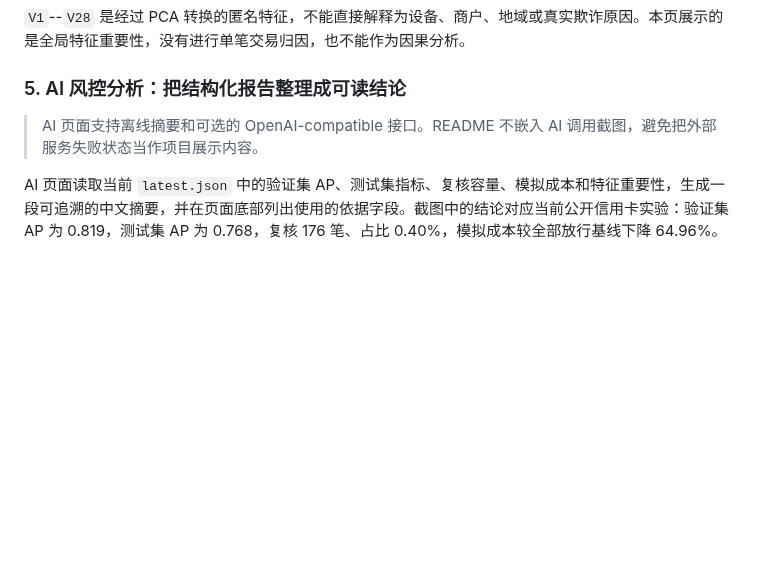
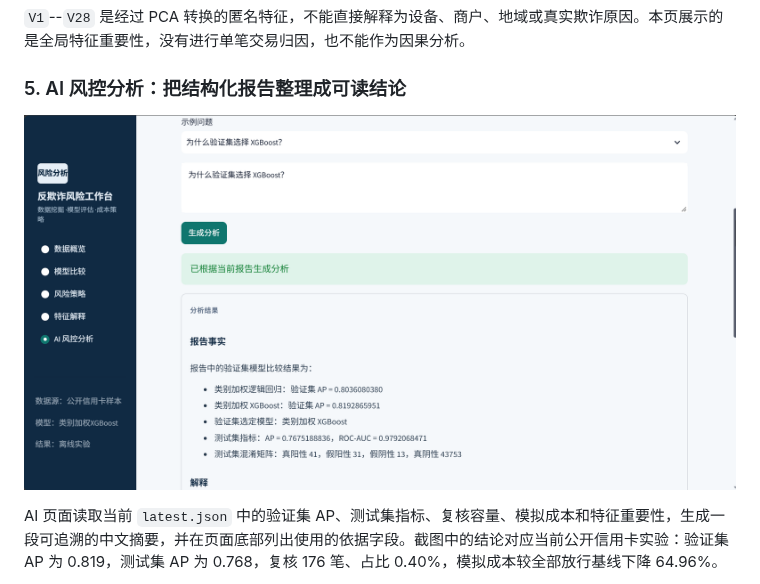
Before and after one commit to Hajimider/fraud_risk_intermediate, a Markdown page: README.md, the part around one of its changes. Rendered like a GitHub page; pictures changed too: docs/images/dashboard-ai.png (added); blank space fills up the shorter version.

```diff
--- a/README.md
+++ b/README.md
@@ -127,7 +118,7 @@ AP 评估风险排序，并同时报告精确率、召回率等指标。
 
 ### 5. AI 风控分析：把结构化报告整理成可读结论
 
-> AI 页面支持离线摘要和可选的 OpenAI-compatible 接口。README 不嵌入 AI 调用截图，避免把外部服务失败状态当作项目展示内容。
+![AI 风控分析看板：基于当前报告生成的中文分析结果](./docs/images/dashboard-ai.png)
 
 AI 页面读取当前 `latest.json` 中的验证集 AP、测试集指标、复核容量、模拟成本和特征重要性，生成一段可追溯的中文摘要，并在页面底部列出使用的依据字段。截图中的结论对应当前公开信用卡实验：验证集 AP 为 0.819，测试集 AP 为 0.768，复核 176 笔、占比 0.40%，模拟成本较全部放行基线下降 64.96%。
 
```
Also changed, not shown: other parts of README.md (+1 -10 lines), docs/images/fraud-analysis-flow.png (added), 2 other files.
